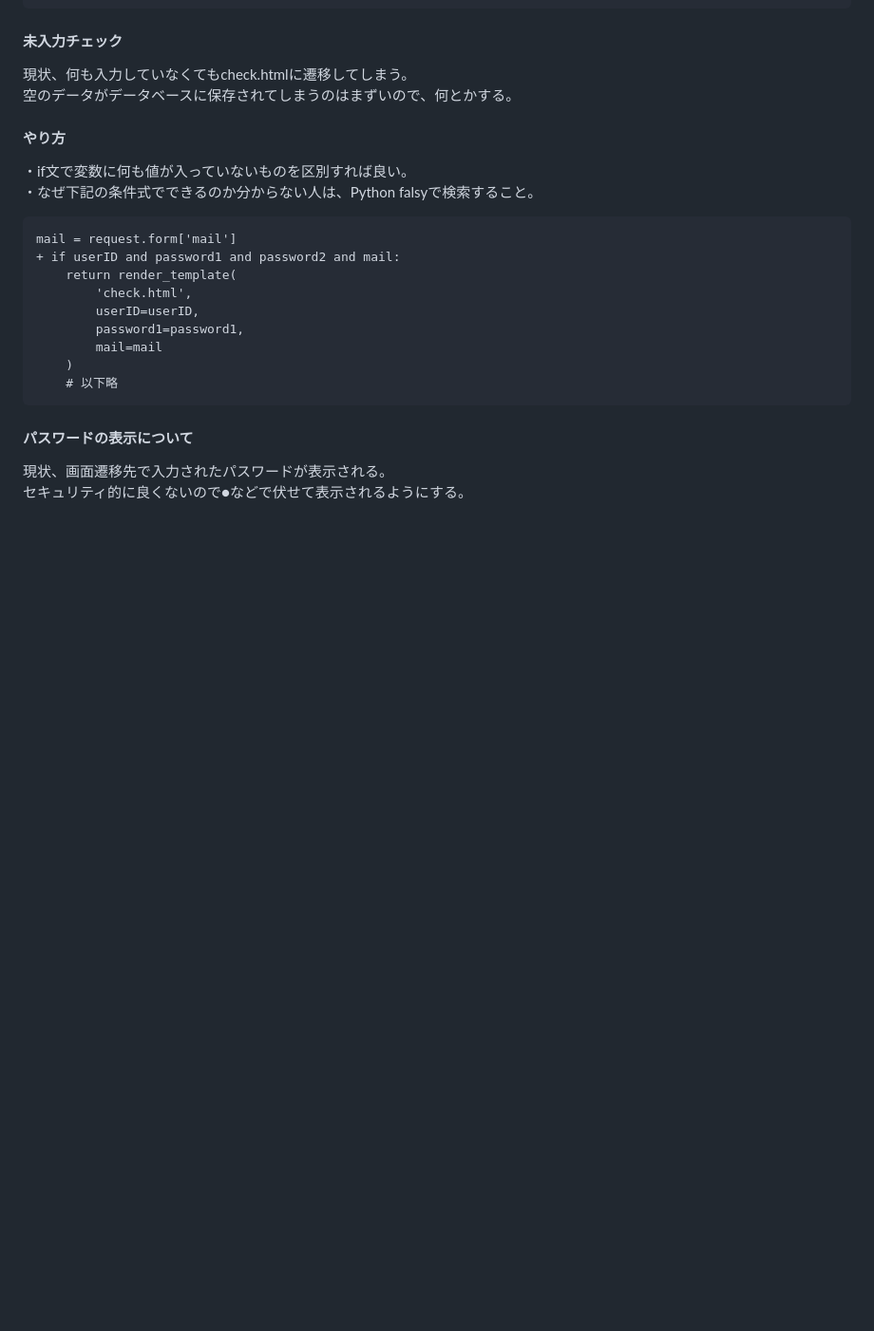
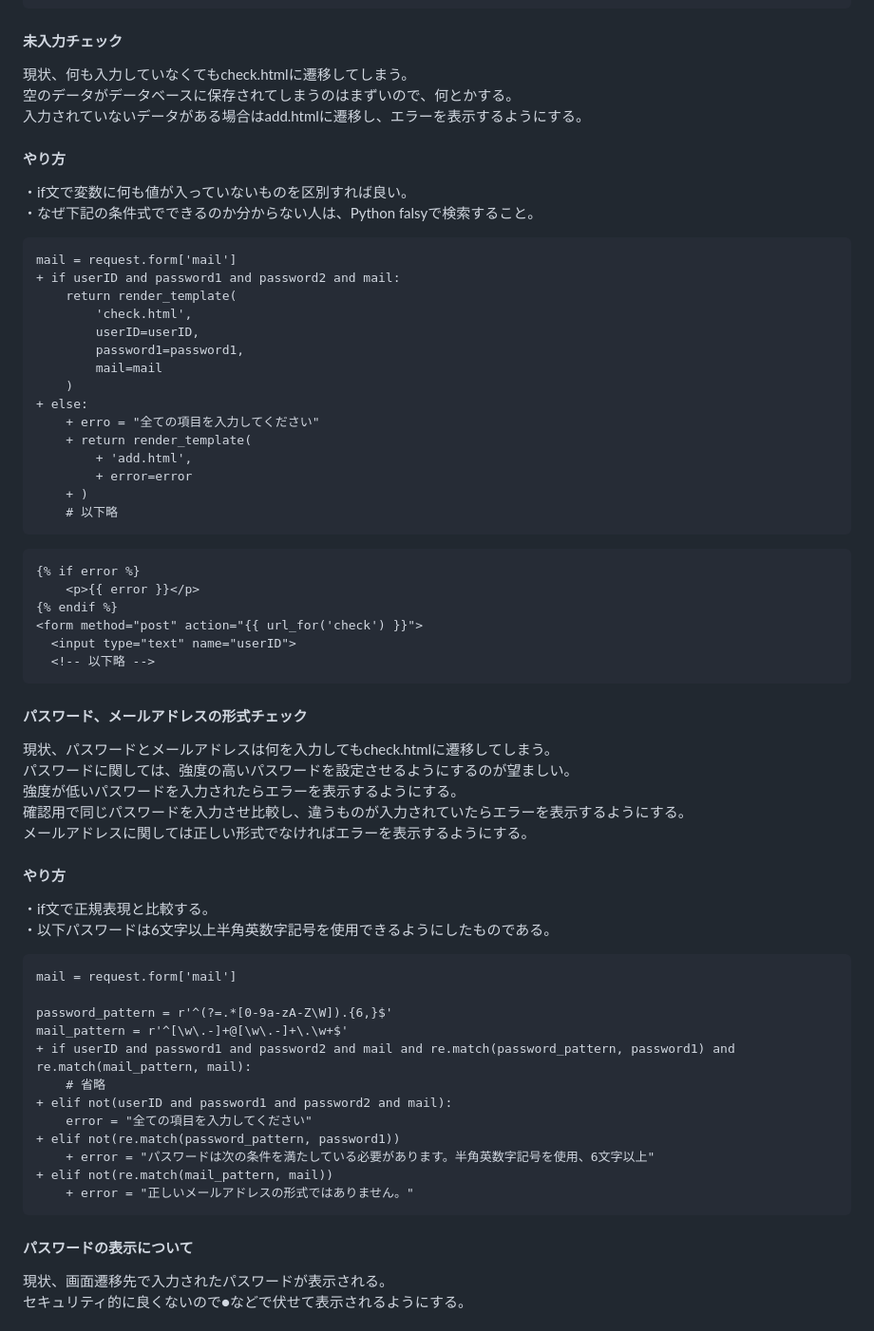
Before and after one commit to hosoya17/login, a Markdown page: README.md, the part around the change. Shown at 95% size. GitHub-like rendering; blank space fills up the shorter version.

Commit message:
README.md を更新

````diff
--- a/README.md
+++ b/README.md
@@ -125,7 +125,8 @@ def check():
 ```
 #### 未入力チェック
 現状、何も入力していなくてもcheck.htmlに遷移してしまう。<br>
-空のデータがデータベースに保存されてしまうのはまずいので、何とかする。
+空のデータがデータベースに保存されてしまうのはまずいので、何とかする。<br>
+入力されていないデータがある場合はadd.htmlに遷移し、エラーを表示するようにする。
 #### やり方
 ・if文で変数に何も値が入っていないものを区別すれば良い。<br>
 ・なぜ下記の条件式でできるのか分からない人は、Python falsyで検索すること。
@@ -138,7 +139,44 @@ mail = request.form['mail']
         password1=password1,
         mail=mail
     )
++ else:
+    + erro = "全ての項目を入力してください"
+    + return render_template(
+        + 'add.html',
+        + error=error
+    + )
     # 以下略
+```
+```diff_HTML:add.html
+{% if error %}
+    <p>{{ error }}</p>
+{% endif %}
+<form method="post" action="{{ url_for('check') }}">
+  <input type="text" name="userID">
+  <!-- 以下略 -->
+```
+#### パスワード、メールアドレスの形式チェック
+現状、パスワードとメールアドレスは何を入力してもcheck.htmlに遷移してしまう。<br>
+パスワードに関しては、強度の高いパスワードを設定させるようにするのが望ましい。<br>
+強度が低いパスワードを入力されたらエラーを表示するようにする。<br>
+確認用で同じパスワードを入力させ比較し、違うものが入力されていたらエラーを表示するようにする。<br>
+メールアドレスに関しては正しい形式でなければエラーを表示するようにする。
+#### やり方
+・if文で正規表現と比較する。<br>
+・以下パスワードは6文字以上半角英数字記号を使用できるようにしたものである。<br>
+```diff_Python:main.py
+mail = request.form['mail']
+
+password_pattern = r'^(?=.*[0-9a-zA-Z\W]).{6,}$'
+mail_pattern = r'^[\w\.-]+@[\w\.-]+\.\w+$'
++ if userID and password1 and password2 and mail and re.match(password_pattern, password1) and re.match(mail_pattern, mail):
+    # 省略
++ elif not(userID and password1 and password2 and mail):
+    error = "全ての項目を入力してください"
++ elif not(re.match(password_pattern, password1))
+    + error = "パスワードは次の条件を満たしている必要があります。半角英数字記号を使用、6文字以上"
++ elif not(re.match(mail_pattern, mail))
+    + error = "正しいメールアドレスの形式ではありません。"
 ```
 #### パスワードの表示について
 現状、画面遷移先で入力されたパスワードが表示される。<br>
````
